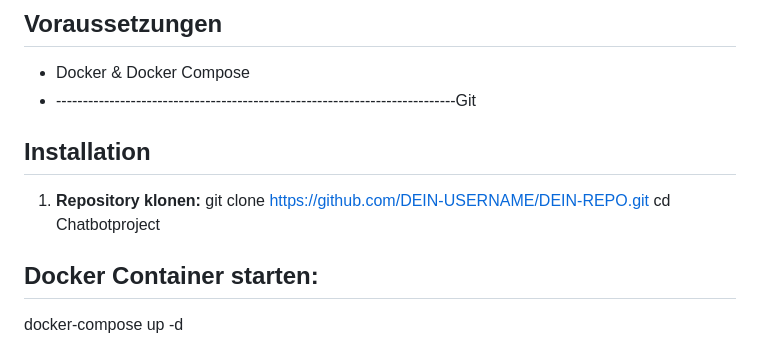
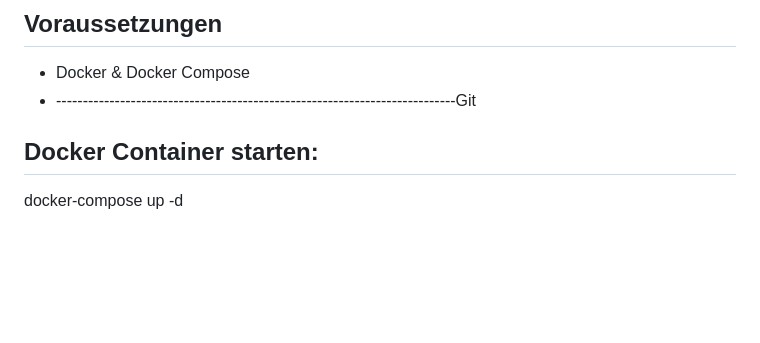
Before and after one commit to Sofian258/RAG-Chatbot, a Markdown page: README.md, the part around the change. Drawn GitHub-style; blank space fills up the shorter version.

```diff
--- a/README.md
+++ b/README.md
@@ -28,13 +28,6 @@ Ein wiederverwendbarer RAG (Retrieval-Augmented Generation) Chatbot mit Multi-Te
 
 - Docker & Docker Compose
 - ---------------------------------------------------------------------------Git
-
-## Installation
-
-1. **Repository klonen:**
-git clone https://github.com/DEIN-USERNAME/DEIN-REPO.git
-cd Chatbotproject
-
 
 
 ## Docker Container starten:
```
